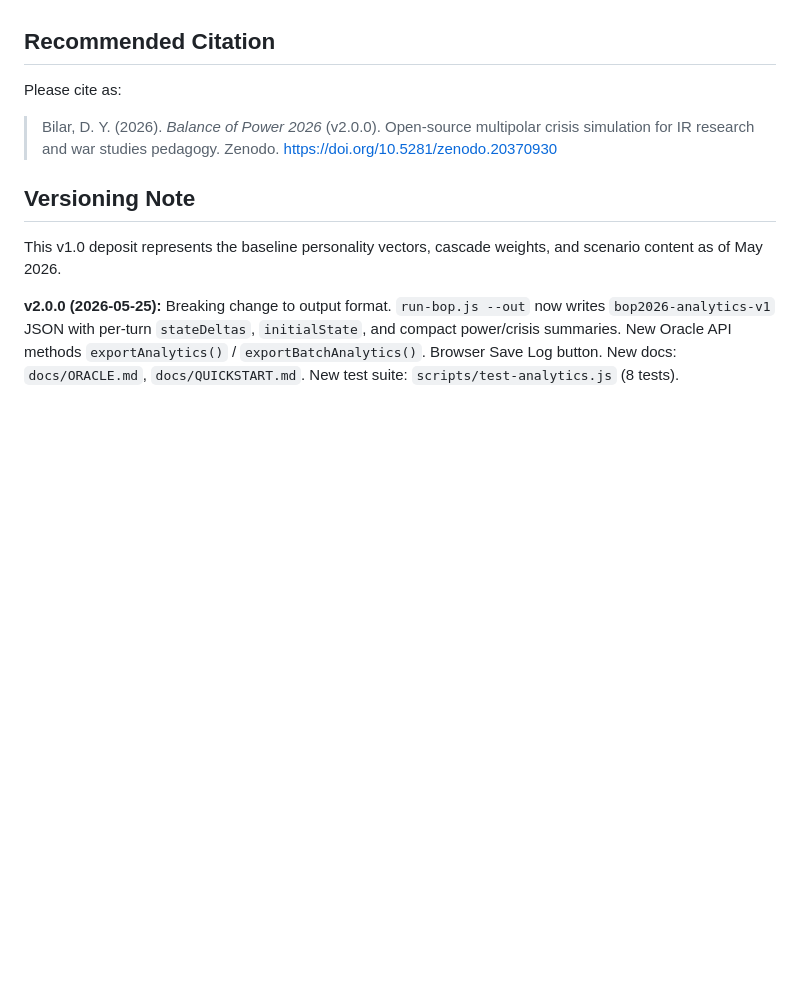
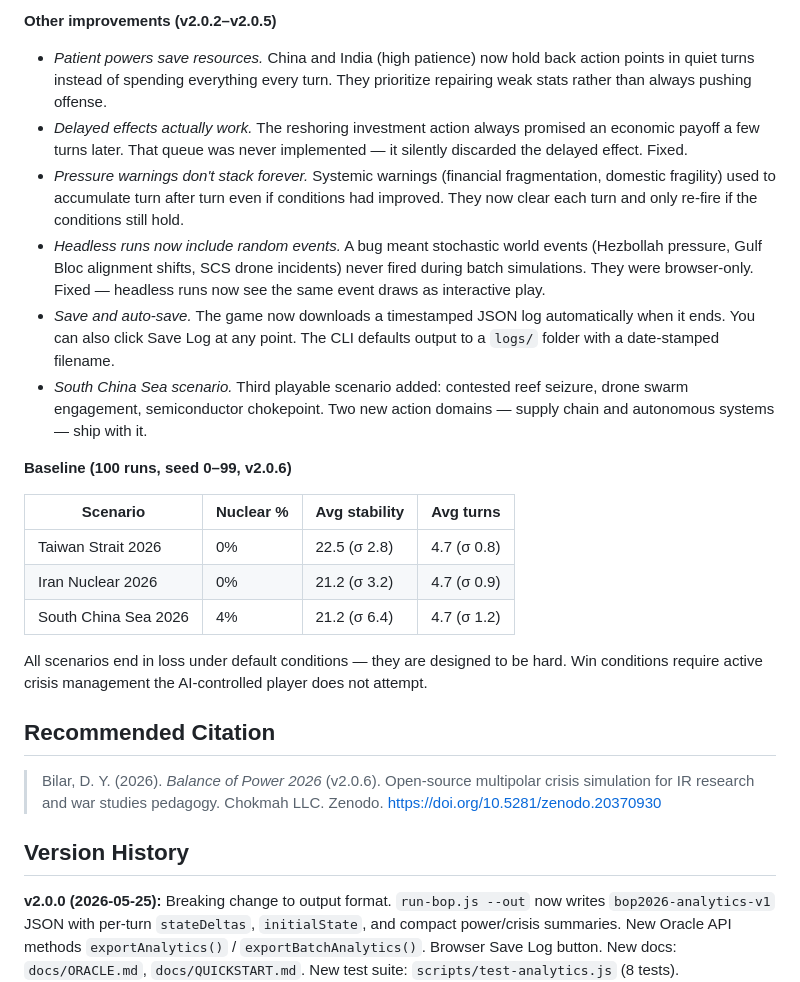
Before and after one commit to chokmah-me/BoP2026, a Markdown page: ZENODO.md, the part around one of its changes. Drawn GitHub-style; blank space fills up the shorter version.

```diff
--- a/ZENODO.md
+++ b/ZENODO.md
@@ -31,13 +52,27 @@ All parameters are calibrated for **face validity** against open-source IR liter
+**Other improvements (v2.0.2–v2.0.5)**
+
+- *Patient powers save resources.* China and India (high patience) now hold back action points in quiet turns instead of spending everything every turn. They prioritize repairing weak stats rather than always pushing offense.
+- *Delayed effects actually work.* The reshoring investment action always promised an economic payoff a few turns later. That queue was never implemented — it silently discarded the delayed effect. Fixed.
+- *Pressure warnings don't stack forever.* Systemic warnings (financial fragmentation, domestic fragility) used to accumulate turn after turn even if conditions had improved. They now clear each turn and only re-fire if the conditions still hold.
+- *Headless runs now include random events.* A bug meant stochastic world events (Hezbollah pressure, Gulf Bloc alignment shifts, SCS drone incidents) never fired during batch simulations. They were browser-only. Fixed — headless runs now see the same event draws as interactive play.
+- *Save and auto-save.* The game now downloads a timestamped JSON log automatically when it ends. You can also click Save Log at any point. The CLI defaults output to a `logs/` folder with a date-stamped filename.
+- *South China Sea scenario.* Third playable scenario added: contested reef seizure, drone swarm engagement, semiconductor chokepoint. Two new action domains — supply chain and autonomous systems — ship with it.
+
+**Baseline (100 runs, seed 0–99, v2.0.6)**
+
+| Scenario | Nuclear % | Avg stability | Avg turns |
+|---|---|---|---|
+| Taiwan Strait 2026 | 0% | 22.5 (σ 2.8) | 4.7 (σ 0.8) |
+| Iran Nuclear 2026 | 0% | 21.2 (σ 3.2) | 4.7 (σ 0.9) |
+| South China Sea 2026 | 4% | 21.2 (σ 6.4) | 4.7 (σ 1.2) |
+
+All scenarios end in loss under default conditions — they are designed to be hard. Win conditions require active crisis management the AI-controlled player does not attempt.
 
 ## Recommended Citation
 
-Please cite as:
+> Bilar, D. Y. (2026). *Balance of Power 2026* (v2.0.6). Open-source multipolar crisis simulation for IR research and war studies pedagogy. Chokmah LLC. Zenodo. https://doi.org/10.5281/zenodo.20370930
 
-> Bilar, D. Y. (2026). *Balance of Power 2026* (v2.0.0). Open-source multipolar crisis simulation for IR research and war studies pedagogy. Zenodo. https://doi.org/10.5281/zenodo.20370930
-
-## Versioning Note
-
-This v1.0 deposit represents the baseline personality vectors, cascade weights, and scenario content as of May 2026.
+## Version History
 
 **v2.0.0 (2026-05-25):** Breaking change to output format. `run-bop.js --out` now writes `bop2026-analytics-v1` JSON with per-turn `stateDeltas`, `initialState`, and compact power/crisis summaries. New Oracle API methods `exportAnalytics()` / `exportBatchAnalytics()`. Browser Save Log button. New docs: `docs/ORACLE.md`, `docs/QUICKSTART.md`. New test suite: `scripts/test-analytics.js` (8 tests).
 
```
Also changed, not shown: other parts of ZENODO.md (+30 -9 lines).
